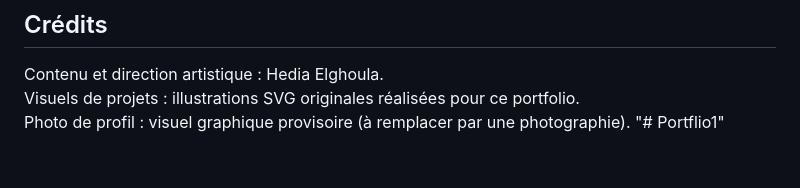
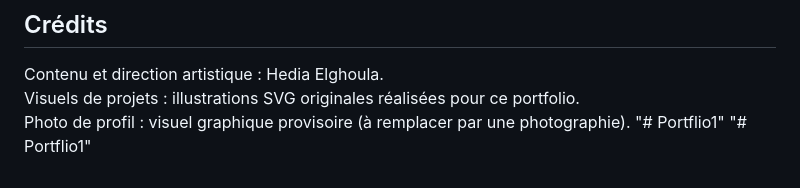
Before and after one commit to Hediaelghoula/Portflio, a Markdown page: README.md, the part around the change. Rendered like a GitHub page.

```diff
--- a/README.md
+++ b/README.md
@@ -137,3 +137,4 @@ Contenu et direction artistique : Hedia Elghoula.
 Visuels de projets : illustrations SVG originales réalisées pour ce portfolio.
 Photo de profil : visuel graphique provisoire (à remplacer par une photographie).
 "# Portflio1"
+"# Portflio1"
```
